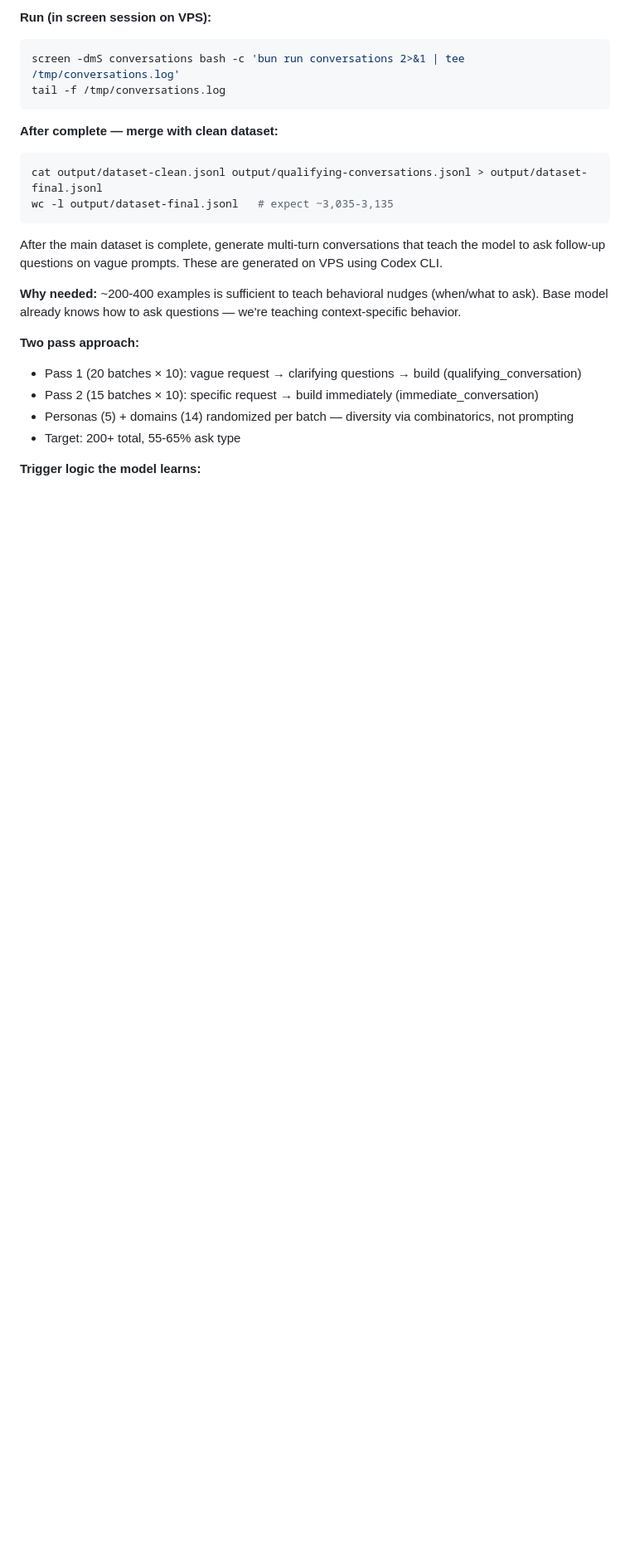
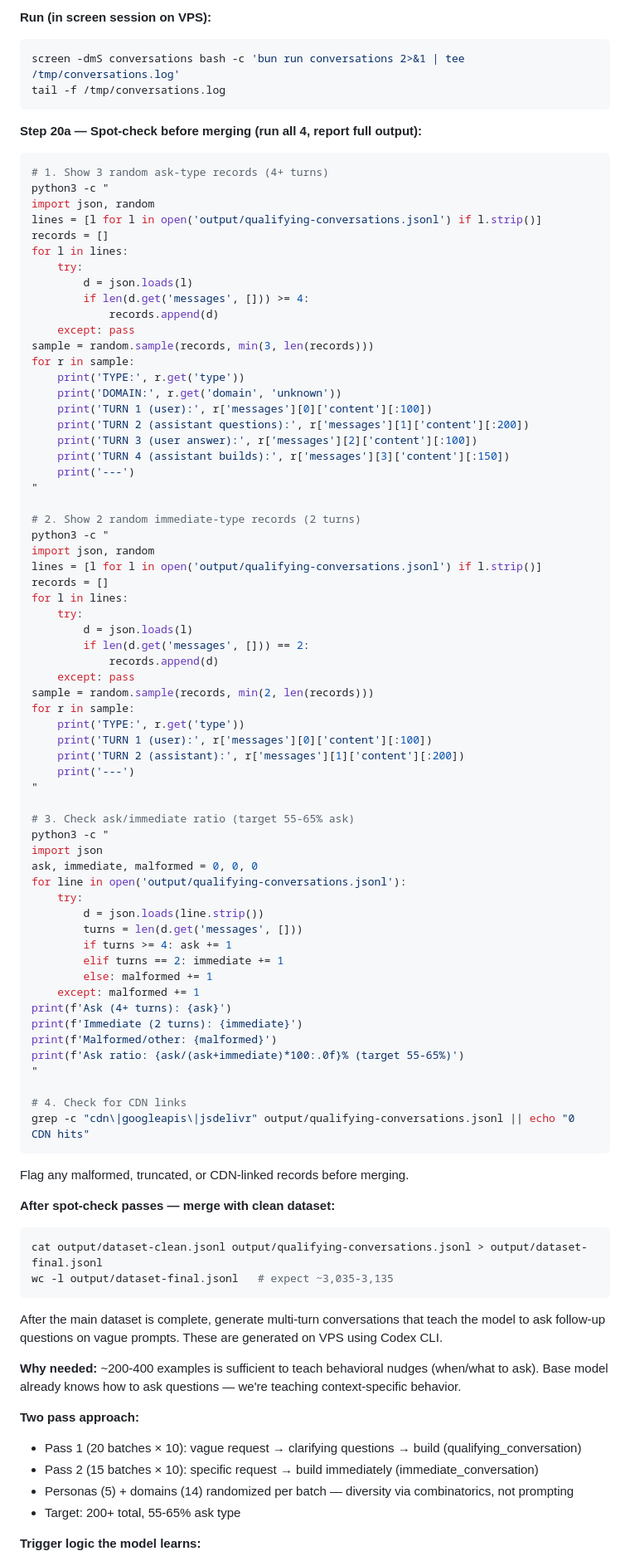
Before and after one commit to stefans71/frontend-design-dataset, a Markdown page: PLAN.md, the part around the change. Shown at 83% size. Drawn GitHub-style; blank space fills up the shorter version.

Commit message:
docs: add Step 20a spot-check protocol before dataset merge
4-check QA gate before merging qualifying-conversations.jsonl:
ask/immediate sampling, ratio check (55-65% target), CDN scan.
Catches malformed or low-quality records before they enter training.

Co-Authored-By: Claude Sonnet 4.6 <noreply@anthropic.com>

````diff
--- a/PLAN.md
+++ b/PLAN.md
@@ -250,7 +250,73 @@ screen -dmS conversations bash -c 'bun run conversations 2>&1 | tee /tmp/convers
 tail -f /tmp/conversations.log
 ```
 
-**After complete — merge with clean dataset:**
+**Step 20a — Spot-check before merging (run all 4, report full output):**
+```bash
+# 1. Show 3 random ask-type records (4+ turns)
+python3 -c "
+import json, random
+lines = [l for l in open('output/qualifying-conversations.jsonl') if l.strip()]
+records = []
+for l in lines:
+    try:
+        d = json.loads(l)
+        if len(d.get('messages', [])) >= 4:
+            records.append(d)
+    except: pass
+sample = random.sample(records, min(3, len(records)))
+for r in sample:
+    print('TYPE:', r.get('type'))
+    print('DOMAIN:', r.get('domain', 'unknown'))
+    print('TURN 1 (user):', r['messages'][0]['content'][:100])
+    print('TURN 2 (assistant questions):', r['messages'][1]['content'][:200])
+    print('TURN 3 (user answer):', r['messages'][2]['content'][:100])
+    print('TURN 4 (assistant builds):', r['messages'][3]['content'][:150])
+    print('---')
+"
+
+# 2. Show 2 random immediate-type records (2 turns)
+python3 -c "
+import json, random
+lines = [l for l in open('output/qualifying-conversations.jsonl') if l.strip()]
+records = []
+for l in lines:
+    try:
+        d = json.loads(l)
+        if len(d.get('messages', [])) == 2:
+            records.append(d)
+    except: pass
+sample = random.sample(records, min(2, len(records)))
+for r in sample:
+    print('TYPE:', r.get('type'))
+    print('TURN 1 (user):', r['messages'][0]['content'][:100])
+    print('TURN 2 (assistant):', r['messages'][1]['content'][:200])
+    print('---')
+"
+
+# 3. Check ask/immediate ratio (target 55-65% ask)
+python3 -c "
+import json
+ask, immediate, malformed = 0, 0, 0
+for line in open('output/qualifying-conversations.jsonl'):
+    try:
+        d = json.loads(line.strip())
+        turns = len(d.get('messages', []))
+        if turns >= 4: ask += 1
+        elif turns == 2: immediate += 1
+        else: malformed += 1
+    except: malformed += 1
+print(f'Ask (4+ turns): {ask}')
+print(f'Immediate (2 turns): {immediate}')
+print(f'Malformed/other: {malformed}')
+print(f'Ask ratio: {ask/(ask+immediate)*100:.0f}% (target 55-65%)')
+"
+
+# 4. Check for CDN links
+grep -c "cdn\|googleapis\|jsdelivr" output/qualifying-conversations.jsonl || echo "0 CDN hits"
+```
+Flag any malformed, truncated, or CDN-linked records before merging.
+
+**After spot-check passes — merge with clean dataset:**
 ```bash
 cat output/dataset-clean.jsonl output/qualifying-conversations.jsonl > output/dataset-final.jsonl
 wc -l output/dataset-final.jsonl   # expect ~3,035-3,135
````
